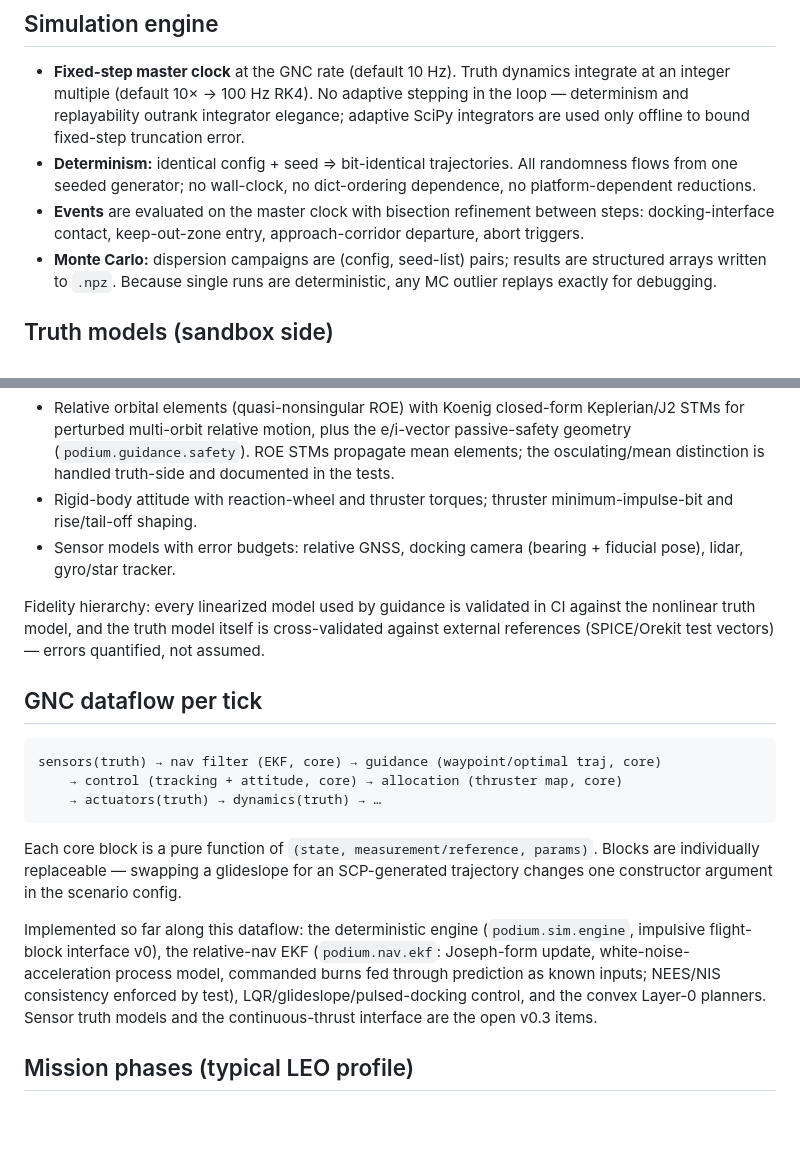
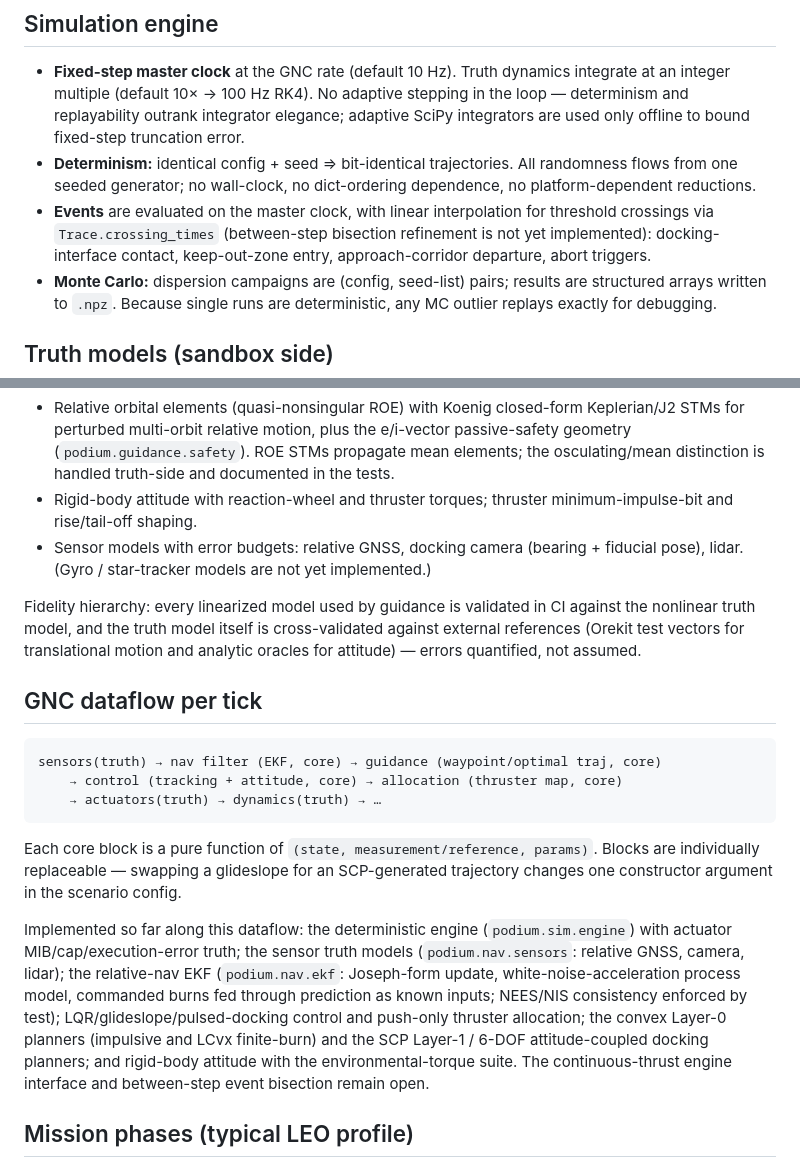
Before and after one commit to adi-oltean/podium, a Markdown page: docs/architecture.md, 2 parts joined by grey strips. Rendered like a GitHub page; blank space fills up the shorter version.

Commit message:
architecture.md: correct claims that contradict the code (Codex audit)
Verified against src/podium. The engine has no between-step event bisection (only
Trace.crossing_times linear interpolation). sensors.py ships GNSS/camera/lidar but
no gyro/star-tracker. The truth model is cross-validated against Orekit
(translational) and analytic oracles (attitude), not SPICE. Also refresh the stale
"implemented so far" dataflow list (sensors, actuator truth, finite-burn, SCP/6-DOF,
attitude are all shipped) and change the ARCH-COMP scenario from "will ship" to
"ships" (podium.guidance.arch, tools/reach, reach.yml exist).

```diff
--- a/docs/architecture.md
+++ b/docs/architecture.md
@@ -42,7 +42,7 @@ Some algorithms straddle the line deliberately — e.g. LQR: the Riccati recursi
 
 - **Fixed-step master clock** at the GNC rate (default 10 Hz). Truth dynamics integrate at an integer multiple (default 10× → 100 Hz RK4). No adaptive stepping in the loop — determinism and replayability outrank integrator elegance; adaptive SciPy integrators are used only offline to bound fixed-step truncation error.
 - **Determinism:** identical config + seed ⇒ bit-identical trajectories. All randomness flows from one seeded generator; no wall-clock, no dict-ordering dependence, no platform-dependent reductions.
-- **Events** are evaluated on the master clock with bisection refinement between steps: docking-interface contact, keep-out-zone entry, approach-corridor departure, abort triggers.
+- **Events** are evaluated on the master clock, with linear interpolation for threshold crossings via `Trace.crossing_times` (between-step bisection refinement is not yet implemented): docking-interface contact, keep-out-zone entry, approach-corridor departure, abort triggers.
 - **Monte Carlo:** dispersion campaigns are (config, seed-list) pairs; results are structured arrays written to `.npz`. Because single runs are deterministic, any MC outlier replays exactly for debugging.
 
 ## Truth models (sandbox side)
@@ -51,9 +51,9 @@ Some algorithms straddle the line deliberately — e.g. LQR: the Riccati recursi
 - Tschauner-Hempel (Yamanaka-Ankersen STM) for eccentric targets; CW for near-circular.
 - Relative orbital elements (quasi-nonsingular ROE) with Koenig closed-form Keplerian/J2 STMs for perturbed multi-orbit relative motion, plus the e/i-vector passive-safety geometry (`podium.guidance.safety`). ROE STMs propagate mean elements; the osculating/mean distinction is handled truth-side and documented in the tests.
 - Rigid-body attitude with reaction-wheel and thruster torques; thruster minimum-impulse-bit and rise/tail-off shaping.
-- Sensor models with error budgets: relative GNSS, docking camera (bearing + fiducial pose), lidar, gyro/star tracker.
+- Sensor models with error budgets: relative GNSS, docking camera (bearing + fiducial pose), lidar. (Gyro / star-tracker models are not yet implemented.)
 
-Fidelity hierarchy: every linearized model used by guidance is validated in CI against the nonlinear truth model, and the truth model itself is cross-validated against external references (SPICE/Orekit test vectors) — errors quantified, not assumed.
+Fidelity hierarchy: every linearized model used by guidance is validated in CI against the nonlinear truth model, and the truth model itself is cross-validated against external references (Orekit test vectors for translational motion and analytic oracles for attitude) — errors quantified, not assumed.
 
 ## GNC dataflow per tick
 
@@ -65,7 +65,7 @@ sensors(truth) → nav filter (EKF, core) → guidance (waypoint/optimal traj, c
 
 Each core block is a pure function of `(state, measurement/reference, params)`. Blocks are individually replaceable — swapping a glideslope for an SCP-generated trajectory changes one constructor argument in the scenario config.
 
-Implemented so far along this dataflow: the deterministic engine (`podium.sim.engine`, impulsive flight-block interface v0), the relative-nav EKF (`podium.nav.ekf`: Joseph-form update, white-noise-acceleration process model, commanded burns fed through prediction as known inputs; NEES/NIS consistency enforced by test), LQR/glideslope/pulsed-docking control, and the convex Layer-0 planners. Sensor truth models and the continuous-thrust interface are the open v0.3 items.
+Implemented so far along this dataflow: the deterministic engine (`podium.sim.engine`) with actuator MIB/cap/execution-error truth; the sensor truth models (`podium.nav.sensors`: relative GNSS, camera, lidar); the relative-nav EKF (`podium.nav.ekf`: Joseph-form update, white-noise-acceleration process model, commanded burns fed through prediction as known inputs; NEES/NIS consistency enforced by test); LQR/glideslope/pulsed-docking control and push-only thruster allocation; the convex Layer-0 planners (impulsive and LCvx finite-burn) and the SCP Layer-1 / 6-DOF attitude-coupled docking planners; and rigid-body attitude with the environmental-torque suite. The continuous-thrust engine interface and between-step event bisection remain open.
 
 ## Mission phases (typical LEO profile)
 
```
Also changed, not shown: docs/verification.md (+3 -2 lines).
